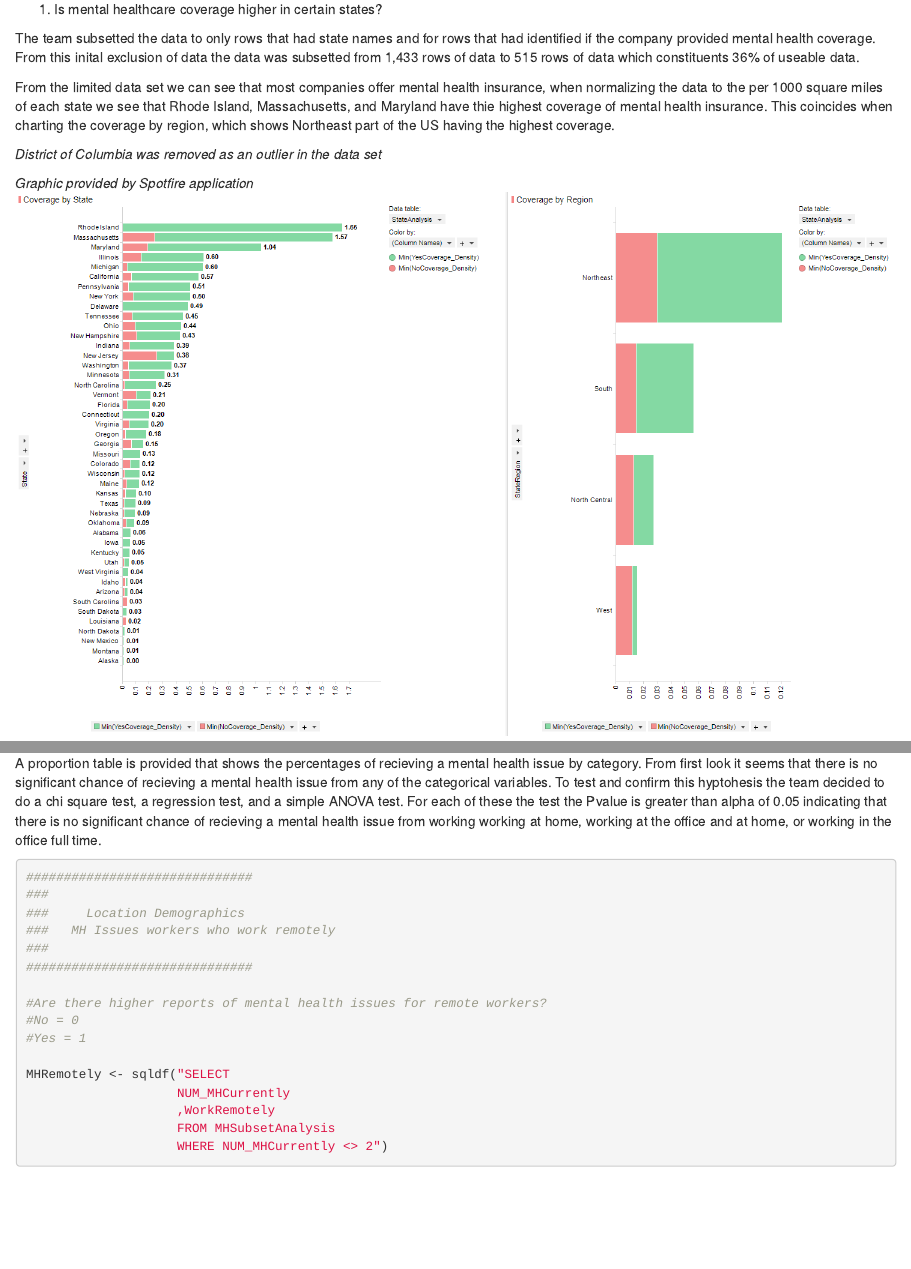
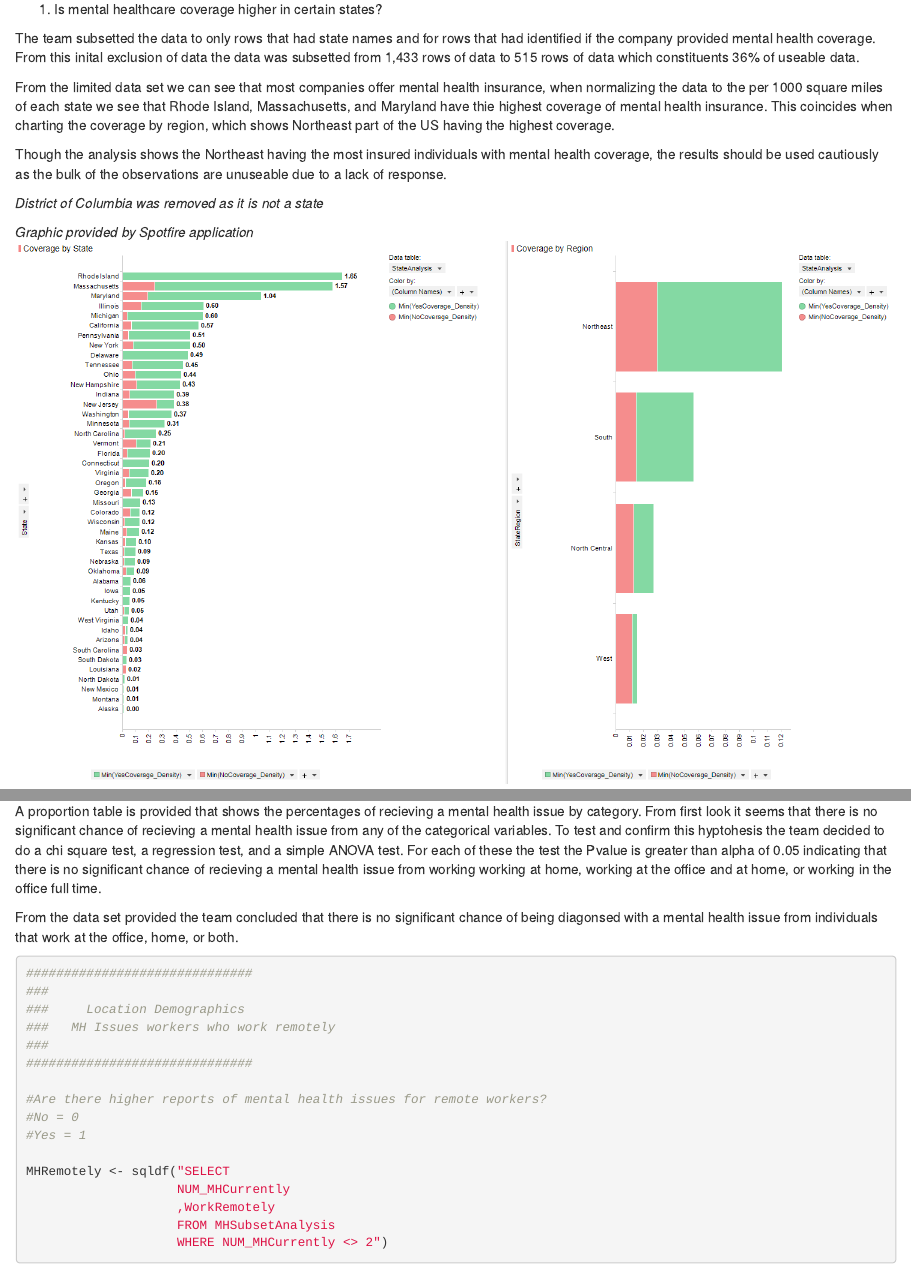
Before and after one commit to djserna/6306-case-study-2, an R Markdown document (CaseStudy2.Rmd): the page in a window 1100 px wide, from 14920 px down, and a second part further down, joined at a grey line. Rendered offline with R 4.5, knitr and Pandoc, with nearby package versions; code that draws random numbers runs with fixed seeds of ours; some code elsewhere in the file could not run offline.

Commit message:
fixed some format items

````diff
--- a/CaseStudy2.Rmd
+++ b/CaseStudy2.Rmd
@@ -397,7 +397,9 @@ The team subsetted the data to only rows that had state names and for rows that
 
 From the limited data set we can see that most companies offer mental health insurance, when normalizing the data to the per 1000 square miles of each state we see that Rhode Island, Massachusetts, and Maryland have thie highest coverage of mental health insurance.  This coincides when charting the coverage by region, which shows Northeast part of the US having the highest coverage.
 
-*District of Columbia was removed as an outlier in the data set*
+Though the analysis shows the Northeast having the most insured individuals with mental health coverage, the results should be used cautiously as the bulk of the observations are unuseable due to a lack of response.
+
+*District of Columbia was removed as it is not a state*
 
 *Graphic provided by Spotfire application*
 ![](Pics/CoverageDensity.PNG)
@@ -510,17 +512,17 @@ StateAnalysis <- StateAnalysis[!(StateAnalysis$State=="District of Columbia"),]
 The team subsetted the data to include the columns of 'WorkRemotely' and 'NUM_MHCurrently'.  These two columns are used to indicate if the observation has a mental health issue or not.  The team provided multiple ways to cross check the results to ensure that the results were verified.
 
 A table is produced that aggregates the groups by the categorical variable 'WorkRemotely'
-Always
-Never
-Sometimes
+    a.   Always
+    b.   Never
+    c.   Sometimes
 
 The binary responses of 'NUM_MHCurrently' are:
-
-No = 0
-
-Yes = 1
+    a.   No = 0
+    b.   Yes = 1
 
 A proportion table is provided that shows the percentages of recieving a mental health issue by category.  From first look it seems that there is no significant chance of recieving a mental health issue from any of the categorical variables.  To test and confirm this hyptohesis the team decided to do a chi square test, a regression test, and a simple ANOVA test.  For each of these the test the Pvalue is greater than alpha of 0.05 indicating that there is no significant chance of recieving a mental health issue from working working at home, working at the office and at home, or working in the office full time.
+
+From the data set provided the team concluded that there is no significant chance of being diagonsed with a mental health issue from individuals that work at the office, home, or both.
 
 ```{r RemoteAnalysis}
 ##############################
````
